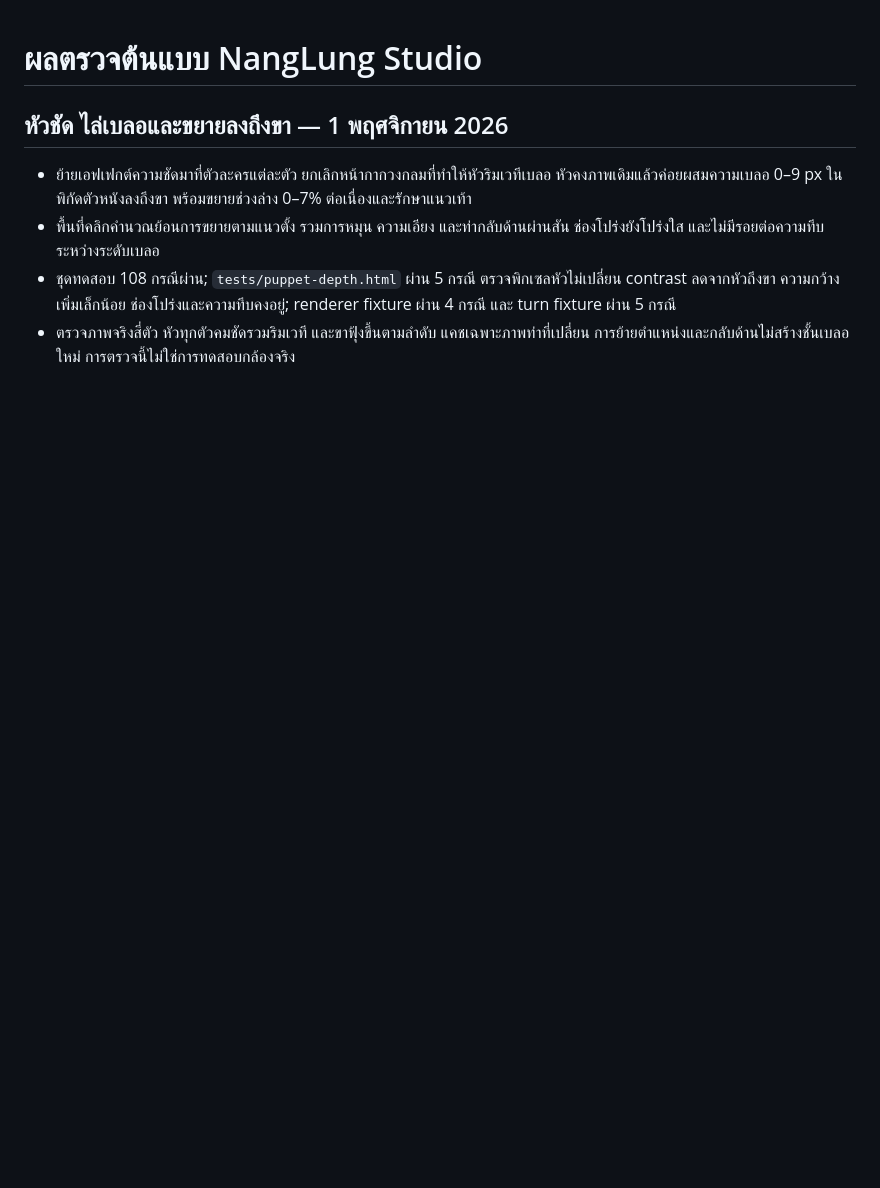
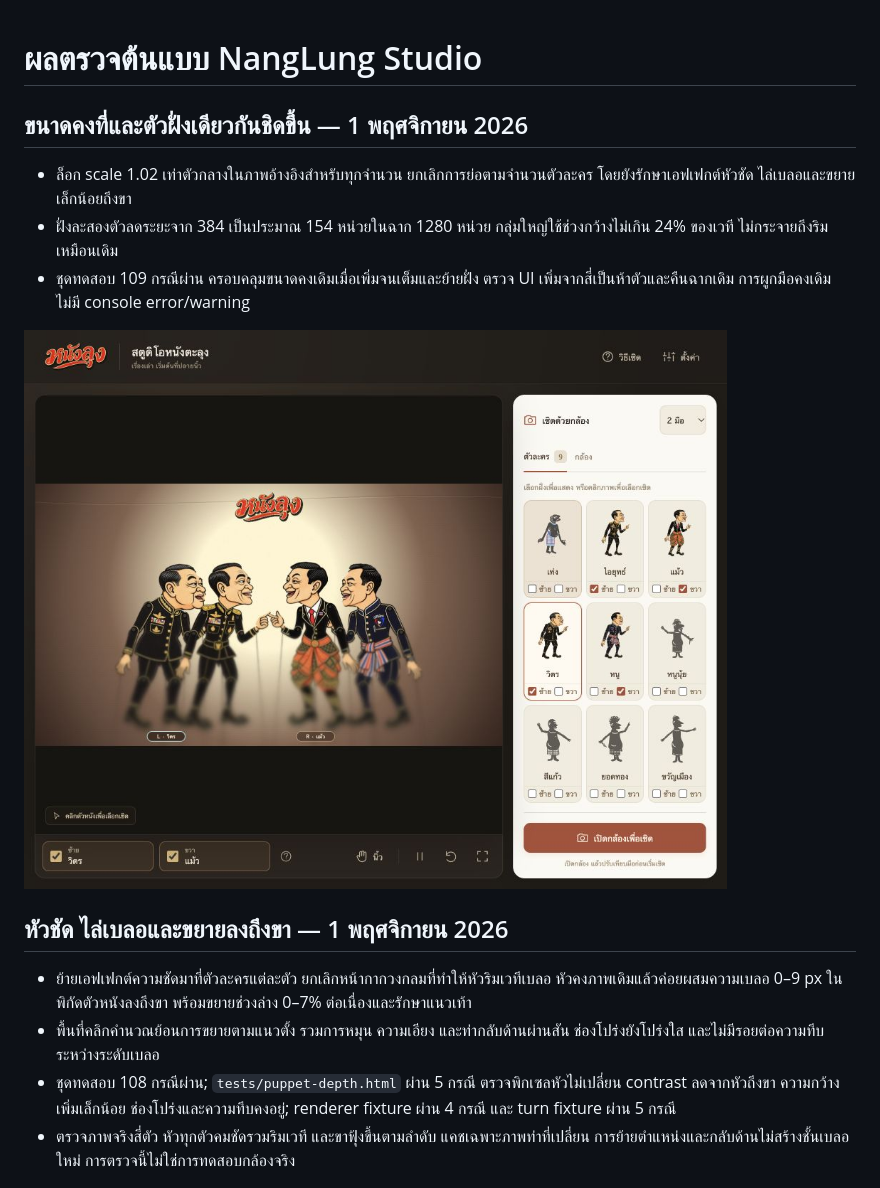
Before and after one commit to kimookpong/nanglung, a Markdown page: docs/VERIFICATION.md, the part around the change. Drawn GitHub-style; pictures changed too: docs/stage-fixed-size.png (added); blank space fills up the shorter version.

Commit message:
Keep puppet size fixed and cluster same-side actors

```diff
--- a/docs/VERIFICATION.md
+++ b/docs/VERIFICATION.md
@@ -1,4 +1,12 @@
 # ผลตรวจต้นแบบ NangLung Studio
+
+## ขนาดคงที่และตัวฝั่งเดียวกันชิดขึ้น — 1 พฤศจิกายน 2026
+
+- ล็อก scale 1.02 เท่าตัวกลางในภาพอ้างอิงสำหรับทุกจำนวน ยกเลิกการย่อตามจำนวนตัวละคร โดยยังรักษาเอฟเฟกต์หัวชัด ไล่เบลอและขยายเล็กน้อยถึงขา
+- ฝั่งละสองตัวลดระยะจาก 384 เป็นประมาณ 154 หน่วยในฉาก 1280 หน่วย กลุ่มใหญ่ใช้ช่วงกว้างไม่เกิน 24% ของเวที ไม่กระจายถึงริมเหมือนเดิม
+- ชุดทดสอบ 109 กรณีผ่าน ครอบคลุมขนาดคงเดิมเมื่อเพิ่มจนเต็มและย้ายฝั่ง ตรวจ UI เพิ่มจากสี่เป็นห้าตัวและคืนฉากเดิม การผูกมือคงเดิม ไม่มี console error/warning
+
+![ขนาดคงที่และตัวละครแต่ละฝั่งชิดขึ้น](stage-fixed-size.png)
 
 ## หัวชัด ไล่เบลอและขยายลงถึงขา — 1 พฤศจิกายน 2026
 
```
Also changed, not shown: docs/SCENE_AND_CAST.md (+1 -1 lines), 3 other files.
